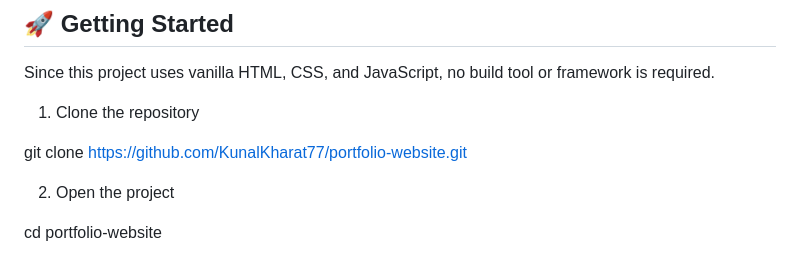
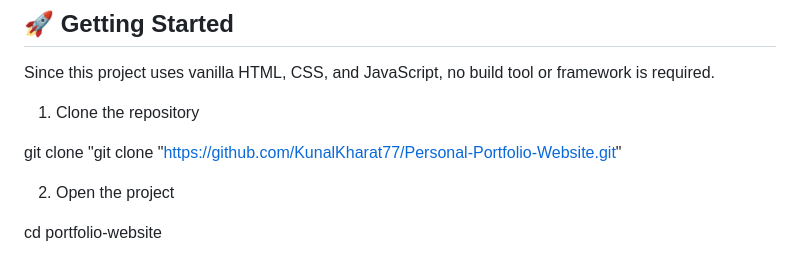
Before and after one commit to KunalKharat77/Personal-Portfolio-Website, a Markdown page: README.md, the part around one of its changes. GitHub-like rendering.

```diff
--- a/README.md
+++ b/README.md
@@ -223,7 +223,7 @@ Since this project uses vanilla HTML, CSS, and JavaScript, no build tool or fram
 
 1. Clone the repository
 
-git clone https://github.com/KunalKharat77/portfolio-website.git
+git clone "git clone "https://github.com/KunalKharat77/Personal-Portfolio-Website.git"
 
 2. Open the project
 
```
Also changed, not shown: other parts of README.md (+1 -1 lines).
